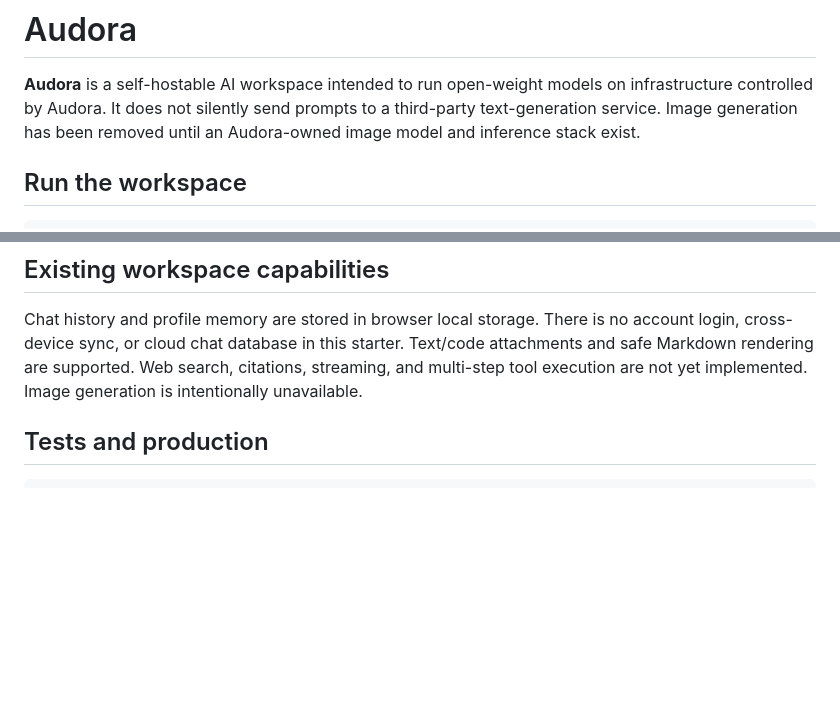
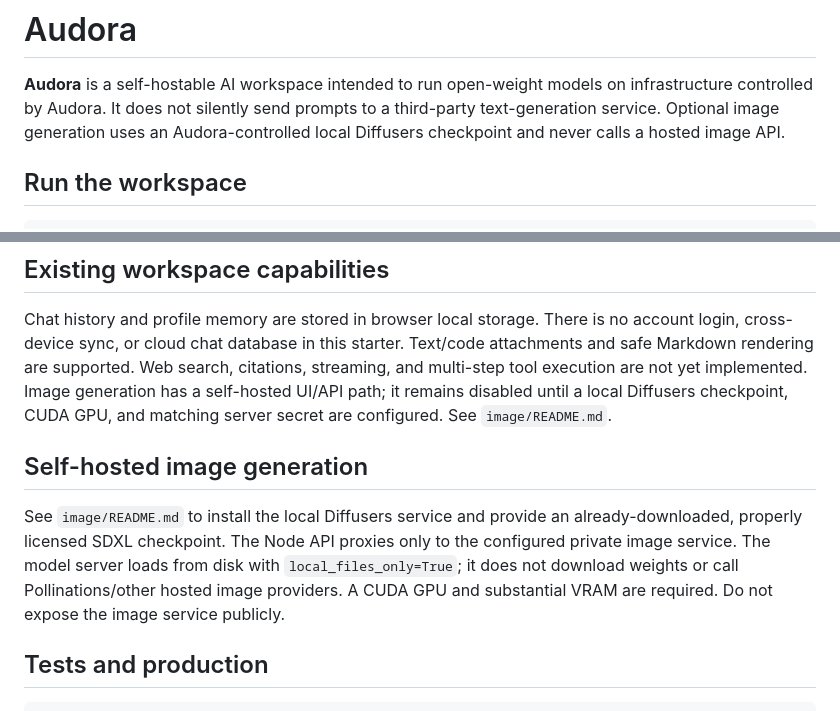
Before and after one commit to nishanthax932-pixel/Audora, a Markdown page: README.md, 2 parts joined by grey strips. Drawn GitHub-style; blank space fills up the shorter version.

Commit message:
Document Audora self-hosted image generation

```diff
--- a/README.md
+++ b/README.md
@@ -2,8 +2,8 @@
 
 **Audora** is a self-hostable AI workspace intended to run open-weight models
 on infrastructure controlled by Audora. It does not silently send prompts to
-a third-party text-generation service. Image generation has been removed
-until an Audora-owned image model and inference stack exist.
+a third-party text-generation service. Optional image generation uses an
+Audora-controlled local Diffusers checkpoint and never calls a hosted image API.
 
 ## Run the workspace
 
@@ -83,7 +83,11 @@ Chat history and profile memory are stored in browser local storage. There is
 no account login, cross-device sync, or cloud chat database in this starter.
 Text/code attachments and safe Markdown rendering are supported. Web search,
 citations, streaming, and multi-step tool execution are not yet implemented.
-Image generation is intentionally unavailable.
+Image generation has a self-hosted UI/API path; it remains disabled until a local Diffusers checkpoint, CUDA GPU, and matching server secret are configured. See `image/README.md`.
+
+## Self-hosted image generation
+
+See `image/README.md` to install the local Diffusers service and provide an already-downloaded, properly licensed SDXL checkpoint. The Node API proxies only to the configured private image service. The model server loads from disk with `local_files_only=True`; it does not download weights or call Pollinations/other hosted image providers. A CUDA GPU and substantial VRAM are required. Do not expose the image service publicly.
 
 ## Tests and production
 
```
